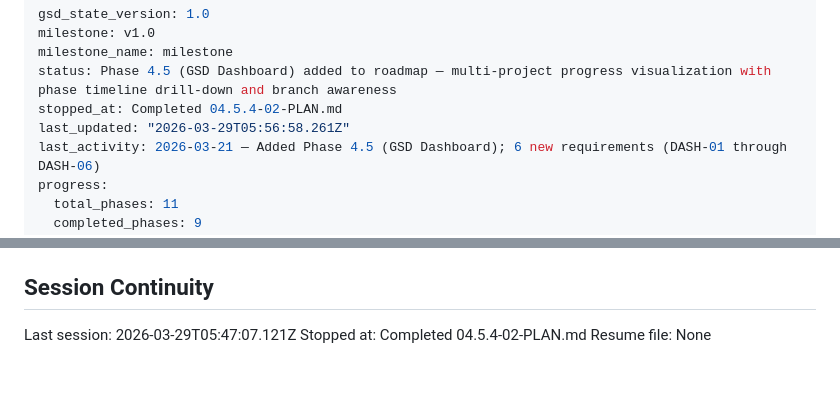
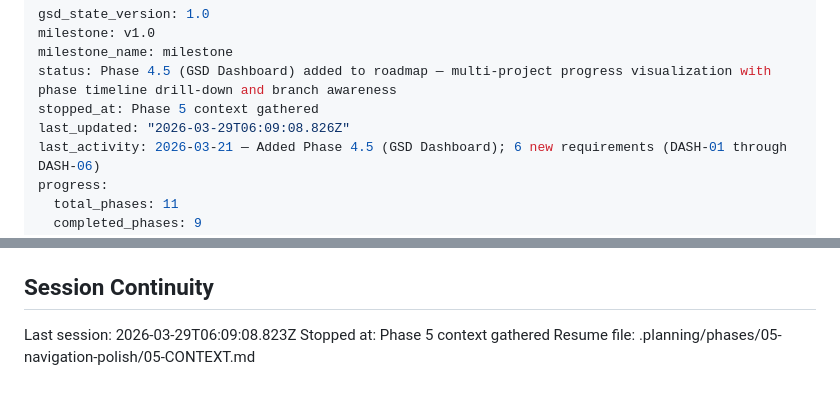
Before and after one commit to stonematt/gsd-browser, a Markdown page: .planning/STATE.md, 2 parts joined by grey strips. Rendered like a GitHub page.

Commit message:
docs(state): record phase 5 context session

```diff
--- a/.planning/STATE.md
+++ b/.planning/STATE.md
@@ -3,8 +3,8 @@ gsd_state_version: 1.0
 milestone: v1.0
 milestone_name: milestone
 status: Phase 4.5 (GSD Dashboard) added to roadmap — multi-project progress visualization with phase timeline drill-down and branch awareness
-stopped_at: Completed 04.5.4-02-PLAN.md
-last_updated: "2026-03-29T05:56:58.261Z"
+stopped_at: Phase 5 context gathered
+last_updated: "2026-03-29T06:09:08.826Z"
 last_activity: 2026-03-21 — Added Phase 4.5 (GSD Dashboard); 6 new requirements (DASH-01 through DASH-06)
 progress:
   total_phases: 11
@@ -157,6 +157,6 @@ None yet.
 
 ## Session Continuity
 
-Last session: 2026-03-29T05:47:07.121Z
-Stopped at: Completed 04.5.4-02-PLAN.md
-Resume file: None
+Last session: 2026-03-29T06:09:08.823Z
+Stopped at: Phase 5 context gathered
+Resume file: .planning/phases/05-navigation-polish/05-CONTEXT.md
```
